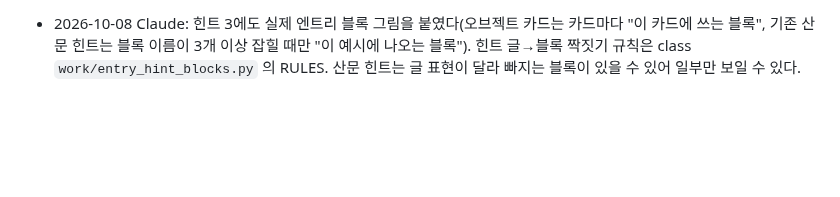
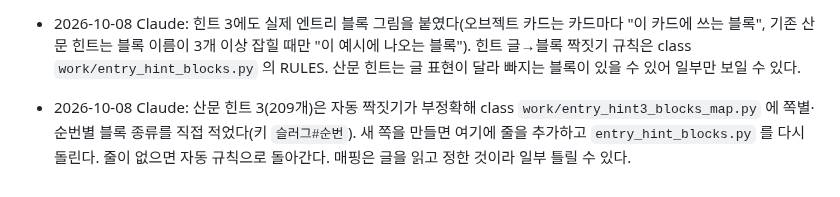
Before and after one commit to patrickdfg/codingharu-app, a Markdown page: AGENTS.md, the part around the change. GitHub-like rendering; blank space fills up the shorter version.

Commit message:
AGENTS: 힌트 3 블록 수동 매핑 메모

```diff
--- a/AGENTS.md
+++ b/AGENTS.md
@@ -137,3 +137,4 @@ curl -s https://patrickdfg.github.io/codingharu-app/version.json
 - 2026-10-08 Claude: 엔트리 워크북 힌트 2(쓸 수 있는 블록)에 **실제 엔트리 블록 그림**을 넣었다(257개 중 244개). 엔트리 공식 패키지 @entrylabs/entry 4.0.23(Apache-2.0)으로 블록을 그려 `class/assets/entry-blocks/<블록종류>.png` 로 저장한다. 도구는 class 저장소 `work/entry_render/`(setup.sh → /tmp/entryrender, 로컬 서버 8790, render_blocks.mjs)와 `work/entry_hint_blocks.py`(힌트 글의 블록 이름 → 블록 종류 규칙표 RULES). 새 워크북을 만들면 `entry_hint_blocks.py` 를 다시 돌린다. 그림이 안 붙은 13개는 글에 블록 이름이 없는 힌트다.
 
 - 2026-10-08 Claude: 힌트 3에도 실제 엔트리 블록 그림을 붙였다(오브젝트 카드는 카드마다 "이 카드에 쓰는 블록", 기존 산문 힌트는 블록 이름이 3개 이상 잡힐 때만 "이 예시에 나오는 블록"). 힌트 글→블록 짝짓기 규칙은 class `work/entry_hint_blocks.py` 의 RULES. 산문 힌트는 글 표현이 달라 빠지는 블록이 있을 수 있어 일부만 보일 수 있다.
+- 2026-10-08 Claude: 산문 힌트 3(209개)은 자동 짝짓기가 부정확해 class `work/entry_hint3_blocks_map.py` 에 쪽별·순번별 블록 종류를 직접 적었다(키 `슬러그#순번`). 새 쪽을 만들면 여기에 줄을 추가하고 `entry_hint_blocks.py` 를 다시 돌린다. 줄이 없으면 자동 규칙으로 돌아간다. 매핑은 글을 읽고 정한 것이라 일부 틀릴 수 있다.
```
